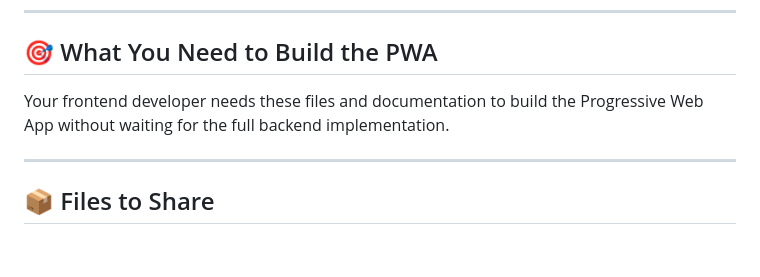
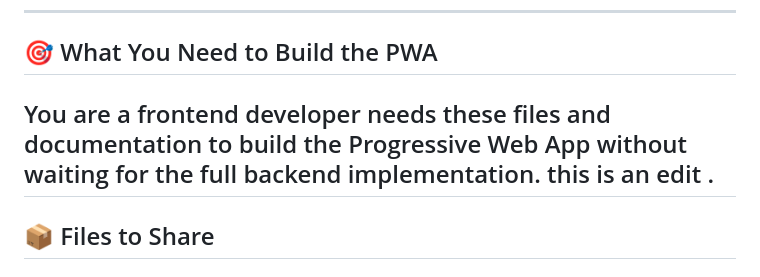
Before and after one commit to Rahulektola/EkTola, a Markdown page: FRONTEND_CONTRACT.md, the part around the change. Drawn GitHub-style.

Commit message:
trial push

```diff
--- a/FRONTEND_CONTRACT.md
+++ b/FRONTEND_CONTRACT.md
@@ -5,8 +5,8 @@
 
 ## 🎯 What You Need to Build the PWA
 
-Your frontend developer needs these files and documentation to build the Progressive Web App without waiting for the full backend implementation.
-
+You are a frontend developer needs these files and documentation to build the Progressive Web App without waiting for the full backend implementation.
+this is an edit .
 ---
 
 ## 📦 Files to Share
```
